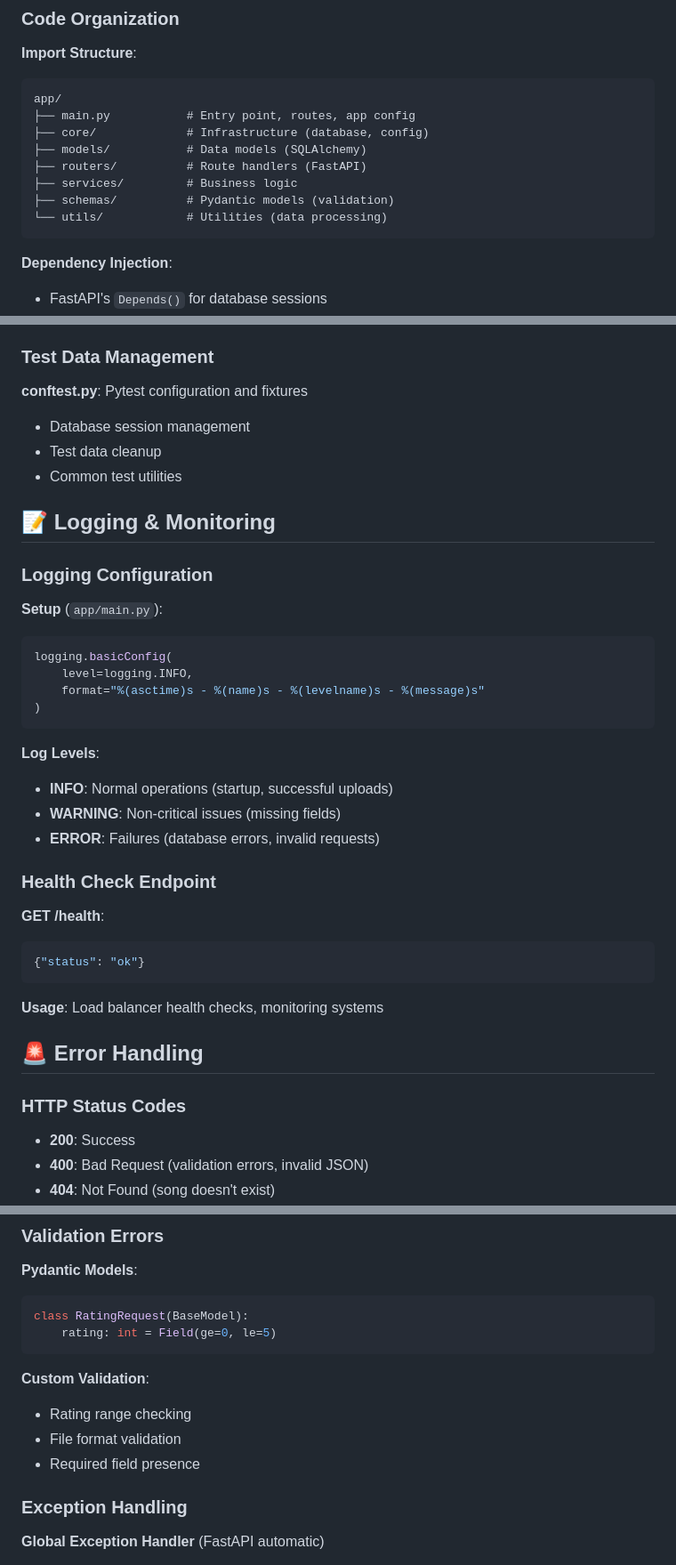
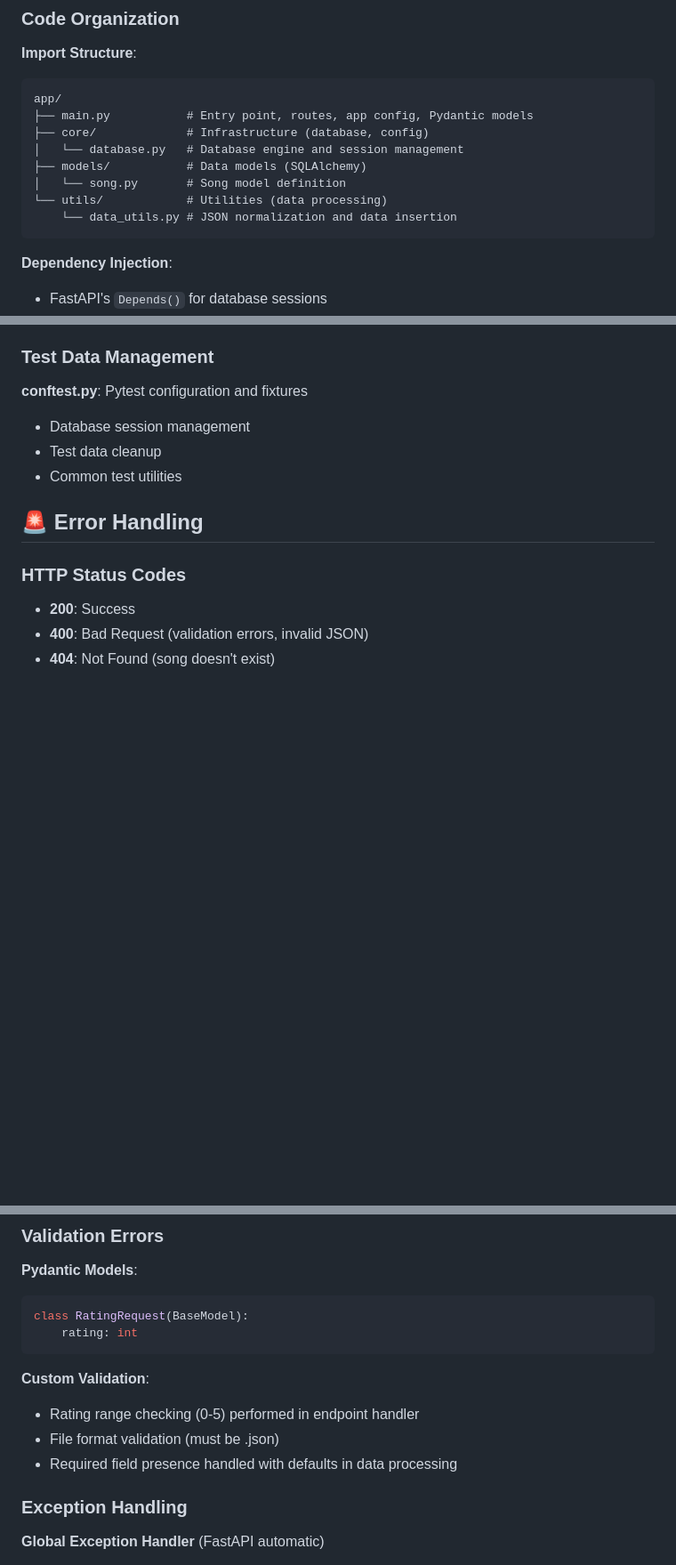
Before and after one commit to Tascano/Vivpro-song-app, a Markdown page: documentation.md, 3 parts joined by grey strips. Shown at 89% size. Rendered like a GitHub page; blank space fills up the shorter version.

````diff
--- a/documentation.md
+++ b/documentation.md
@@ -95,13 +80,13 @@ LOG_LEVEL=INFO
 **Import Structure**:
 ```
 app/
-├── main.py           # Entry point, routes, app config
+├── main.py           # Entry point, routes, app config, Pydantic models
 ├── core/             # Infrastructure (database, config)
+│   └── database.py   # Database engine and session management
 ├── models/           # Data models (SQLAlchemy)
-├── routers/          # Route handlers (FastAPI)
-├── services/         # Business logic
-├── schemas/          # Pydantic models (validation)
+│   └── song.py       # Song model definition
 └── utils/            # Utilities (data processing)
+    └── data_utils.py # JSON normalization and data insertion
 ```
 
 **Dependency Injection**:
@@ -187,31 +170,6 @@ def test_upload_integration():
 - Test data cleanup
 - Common test utilities
 
-## 📝 Logging & Monitoring
-
-### Logging Configuration
-
-**Setup** (`app/main.py`):
-```python
-logging.basicConfig(
-    level=logging.INFO,
-    format="%(asctime)s - %(name)s - %(levelname)s - %(message)s"
-)
-```
-
-**Log Levels**:
-- **INFO**: Normal operations (startup, successful uploads)
-- **WARNING**: Non-critical issues (missing fields)
-- **ERROR**: Failures (database errors, invalid requests)
-
-### Health Check Endpoint
-
-**GET /health**:
-```json
-{"status": "ok"}
-```
-
-**Usage**: Load balancer health checks, monitoring systems
 
 ## 🚨 Error Handling
 
@@ -227,13 +185,13 @@ logging.basicConfig(
 **Pydantic Models**:
 ```python
 class RatingRequest(BaseModel):
-    rating: int = Field(ge=0, le=5)
+    rating: int
 ```
 
 **Custom Validation**:
-- Rating range checking
-- File format validation
-- Required field presence
+- Rating range checking (0-5) performed in endpoint handler
+- File format validation (must be .json)
+- Required field presence handled with defaults in data processing
 
 ### Exception Handling
 
````
Also changed, not shown: other parts of documentation.md (+32 -38 lines).
